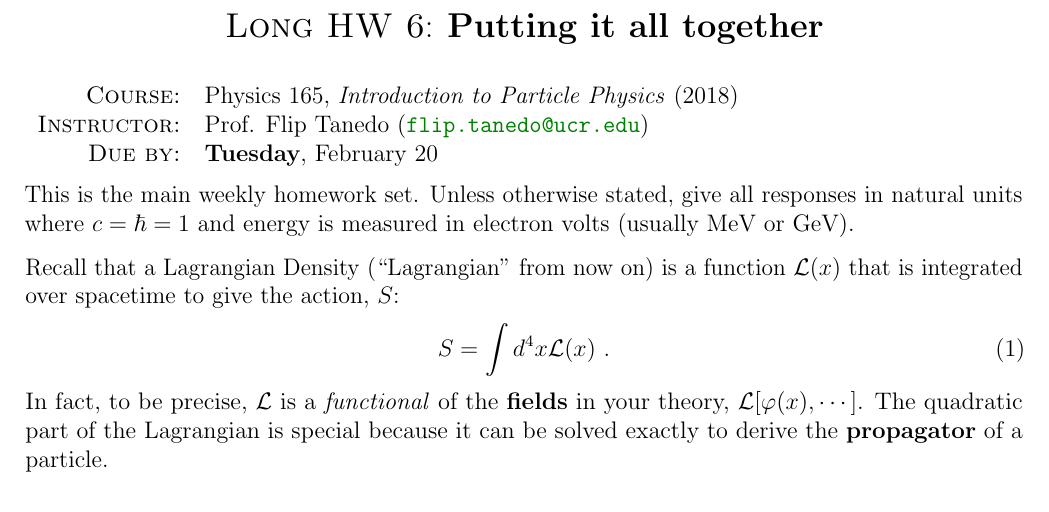
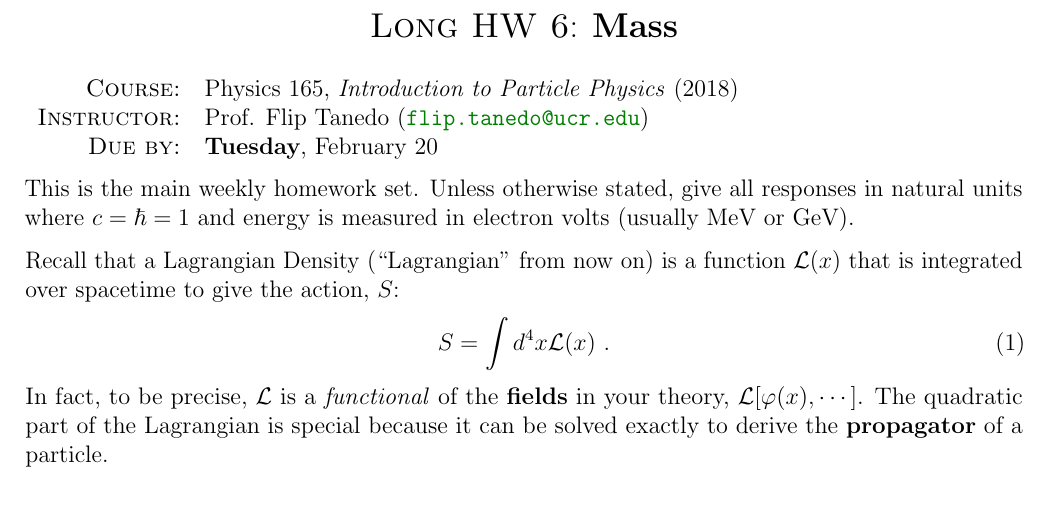
Before and after one commit to Tanedo/Physics165-2018, a LaTeX problem sheet (Homework/P165_2018_6b.tex): part of page 1 of 4, cut at the place of the change. Compiled offline with pdfLaTeX.

Commit message:
Changed title of HW6b

```diff
--- a/Homework/P165_2018_6b.tex
+++ b/Homework/P165_2018_6b.tex
@@ -96,7 +96,7 @@
 \begin{center}
 
     {\Large \textsc{Long HW 6}:
-    \textbf{Putting it all together}}
+    \textbf{Mass}}
 
 \end{center}
 
```
Also changed, not shown: Homework/P165_2018_6b.pdf.
